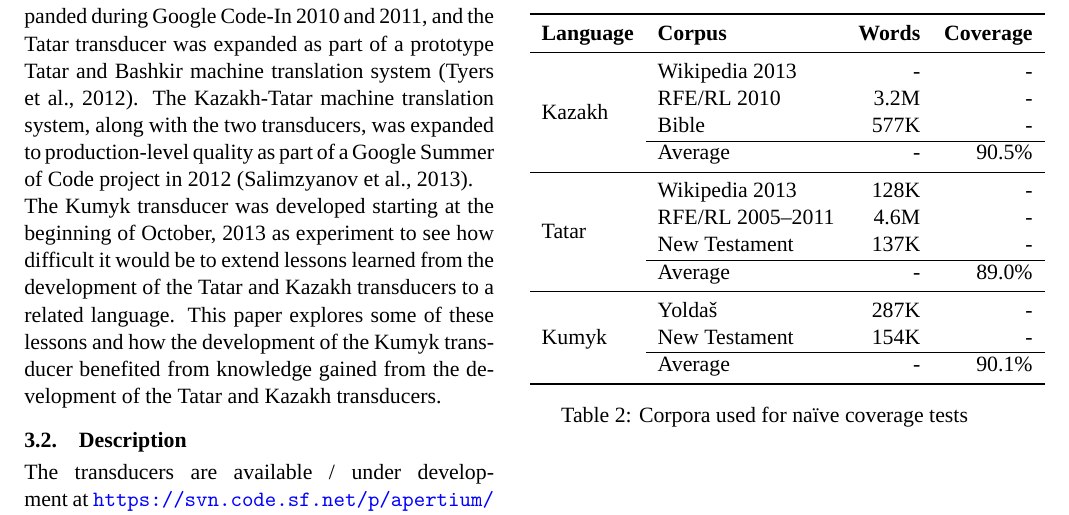
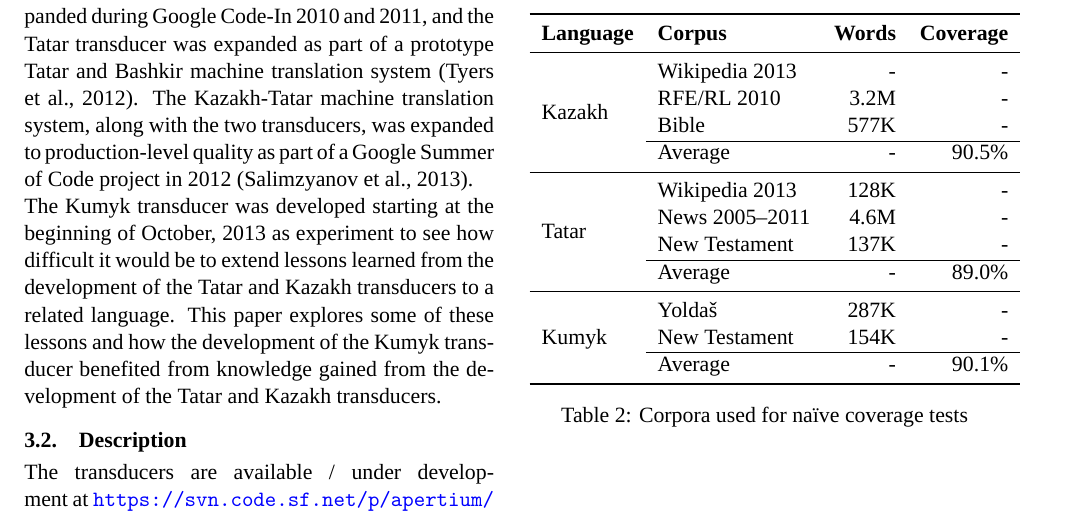
Before and after one commit to apertium/papers, a LaTeX document (kipchak-lrec-2013/kipchak-paper.tex): part of page 2 of 3, cut so that both start at the same text. Compiled offline with XeLaTeX; a missing font is replaced by an installed copy or a similar font.

Commit message:
another FIXME
git-svn-id: https://svn.code.sf.net/p/apertium/svn/branches/papers/@48164 72bbbca6-d526-0410-a7d9-f06f51895060

```diff
--- a/kipchak-lrec-2013/kipchak-paper.tex
+++ b/kipchak-lrec-2013/kipchak-paper.tex
@@ -190,7 +190,8 @@ smaller, hand-validated test sets.
 	& Average & - & 90.5\% \\
 \midrule
 \multirow{4}{*}{Tatar} & Wikipedia 2013 & 128K &  - \\
-	& RFE/RL 2005--2011 & 4.6M & - \\
+	%FIXME: the News corpus isn't RFERL, pretty sure; maybe we should test just on RFERL content?
+	& News 2005--2011 & 4.6M & - \\
 	& New Testament & 137K & - \\\cline{2-4}
 	& Average & - & 89.0\% \\
 \midrule
```
